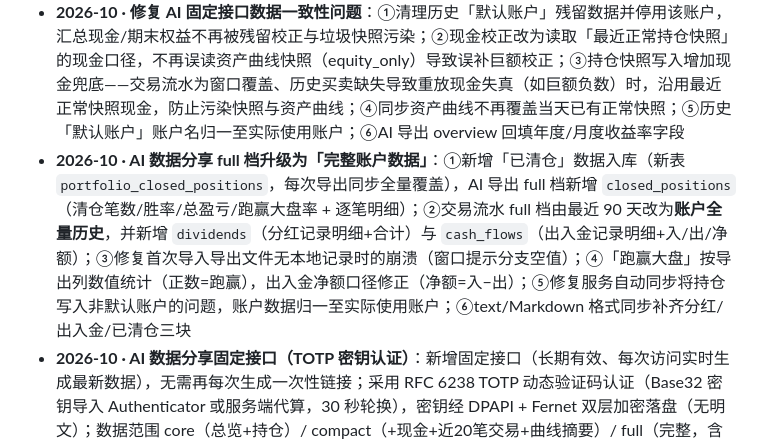
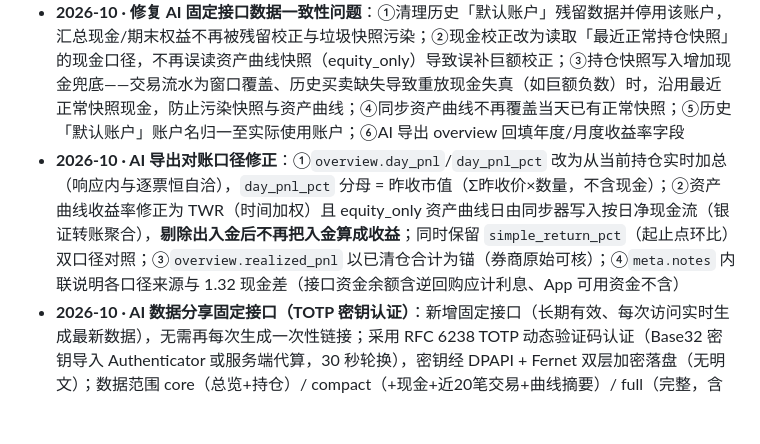
Before and after one commit to Ginytem/a-stock-studio, a Markdown page: README.md, the part around the change. Drawn GitHub-style; blank space fills up the shorter version.

Commit message:
docs: 计算逻辑总览同步TWR修正/净现金流回填说明;README更新记录(纯功能)

```diff
--- a/README.md
+++ b/README.md
@@ -64,7 +64,7 @@
 - **2026-10 · AI 固定接口 full 档持仓补全逐票资金穿透字段**：positions 每只新增 `break_even_pct`（回本涨幅）、`cum_buy/cum_sell/cum_dividend`（累计买入/卖出/分红）、`net_sunk_cost`（真实净沉没本金 = 累计买入 − 累计卖出 − 累计分红）、`hold_days`（持仓天数）；累计买入含新股入帐/股份转入/转债转入等买入类，分红口径与账本一致（除权除息，不扣股息个税）；overview 新增 `fee_total/tax_total`（累计费用/税费）
 - **2026-10 · 月度/年度收益率改为剔除出入金口径（Modified Dietz + 月度复合）**：月度收益率由「总资产环比」改为 **Modified Dietz（剔除期间出入金）**——自己转入/转出的资金不再被算作盈亏；出入金取自账本导出流水中的银证转账（银行转证券/银行转存=入金，证券转银行/银行转取=出金，金额取绝对值）；年度收益率改为**各月收益率复合**（与月度明细、手工计算一致），无出入金月份自动退化为环比
 - **2026-10 · 修复 AI 固定接口数据一致性问题**：①清理历史「默认账户」残留数据并停用该账户，汇总现金/期末权益不再被残留校正与垃圾快照污染；②现金校正改为读取「最近正常持仓快照」的现金口径，不再误读资产曲线快照（equity_only）导致误补巨额校正；③持仓快照写入增加现金兜底——交易流水为窗口覆盖、历史买卖缺失导致重放现金失真（如巨额负数）时，沿用最近正常快照现金，防止污染快照与资产曲线；④同步资产曲线不再覆盖当天已有正常快照；⑤历史「默认账户」账户名归一至实际使用账户；⑥AI 导出 overview 回填年度/月度收益率字段
-- **2026-10 · AI 数据分享 full 档升级为「完整账户数据」**：①新增「已清仓」数据入库（新表 `portfolio_closed_positions`，每次导出同步全量覆盖），AI 导出 full 档新增 `closed_positions`（清仓笔数/胜率/总盈亏/跑赢大盘率 + 逐笔明细）；②交易流水 full 档由最近 90 天改为**账户全量历史**，并新增 `dividends`（分红记录明细+合计）与 `cash_flows`（出入金记录明细+入/出/净额）；③修复首次导入导出文件无本地记录时的崩溃（窗口提示分支空值）；④「跑赢大盘」按导出列数值统计（正数=跑赢），出入金净额口径修正（净额=入−出）；⑤修复服务自动同步将持仓写入非默认账户的问题，账户数据归一至实际使用账户；⑥text/Markdown 格式同步补齐分红/出入金/已清仓三块
+- **2026-10 · AI 导出对账口径修正**：①`overview.day_pnl`/`day_pnl_pct` 改为从当前持仓实时加总（响应内与逐票恒自洽），`day_pnl_pct` 分母 = 昨收市值（Σ昨收价×数量，不含现金）；②资产曲线收益率修正为 TWR（时间加权）且 equity_only 资产曲线日由同步器写入按日净现金流（银证转账聚合），**剔除出入金后不再把入金算成收益**；同时保留 `simple_return_pct`（起止点环比）双口径对照；③`overview.realized_pnl` 以已清仓合计为锚（券商原始可核）；④`meta.notes` 内联说明各口径来源与 1.32 现金差（接口资金余额含逆回购应计利息、App 可用资金不含）
 - **2026-10 · AI 数据分享固定接口（TOTP 密钥认证）**：新增固定接口（长期有效、每次访问实时生成最新数据），无需再每次生成一次性链接；采用 RFC 6238 TOTP 动态验证码认证（Base32 密钥导入 Authenticator 或服务端代算，30 秒轮换），密钥经 DPAPI + Fernet 双层加密落盘（无明文）；数据范围 core（总览+持仓）/ compact（+现金+近20笔交易+曲线摘要）/ full（完整，含全部交易流水、资产曲线与对账单）：①「个股流水」不再依赖同花顺登录态——登录失效时自动回退本地导入流水（含买卖/分红/税费全类别），持仓改用本地快照；②年度收益率改为「各月收益率复合」口径（与月度明细、手工计算一致，月度无数据时回退全年 Modified Dietz）；③修复未来月份出现假 0.00% 收益率的问题（月末无快照时正确显示 `--`）
 - **2026-10 · 修复对账单/资产曲线字段契约不匹配**：月度对账单、年度对账单（含月度明细）、资产曲线接口输出同时兼容 camelCase 字段（`beginEquity/endEquity/returnPct/buyCount/buyAmount/netCashOutflow` 等），修复页面资产、收益率、买卖统计、月份明细、曲线摘要显示 `--`/空白的问题；THS 与本地两条数据分支均已覆盖
 - **2026-10 · 对账单收益率改为剔除出入金口径**：月度/年度收益率由「总资产环比」改为 **Modified Dietz 口径（剔除期间出入金）**——期间自己转入/转出的资金不再被算作盈亏，真实反映账户投资回报；出入金数据取自导出文件的银证转账流水（银行转证券/银行转存=入金，证券转银行/银行转取=出金），自动导入或手动导出导入后自动生效；无出入金流水时自动退化为原总资产口径；对账单页新增口径标注
```
Also changed, not shown: docs/计算逻辑总览.md (+3 -2 lines).
